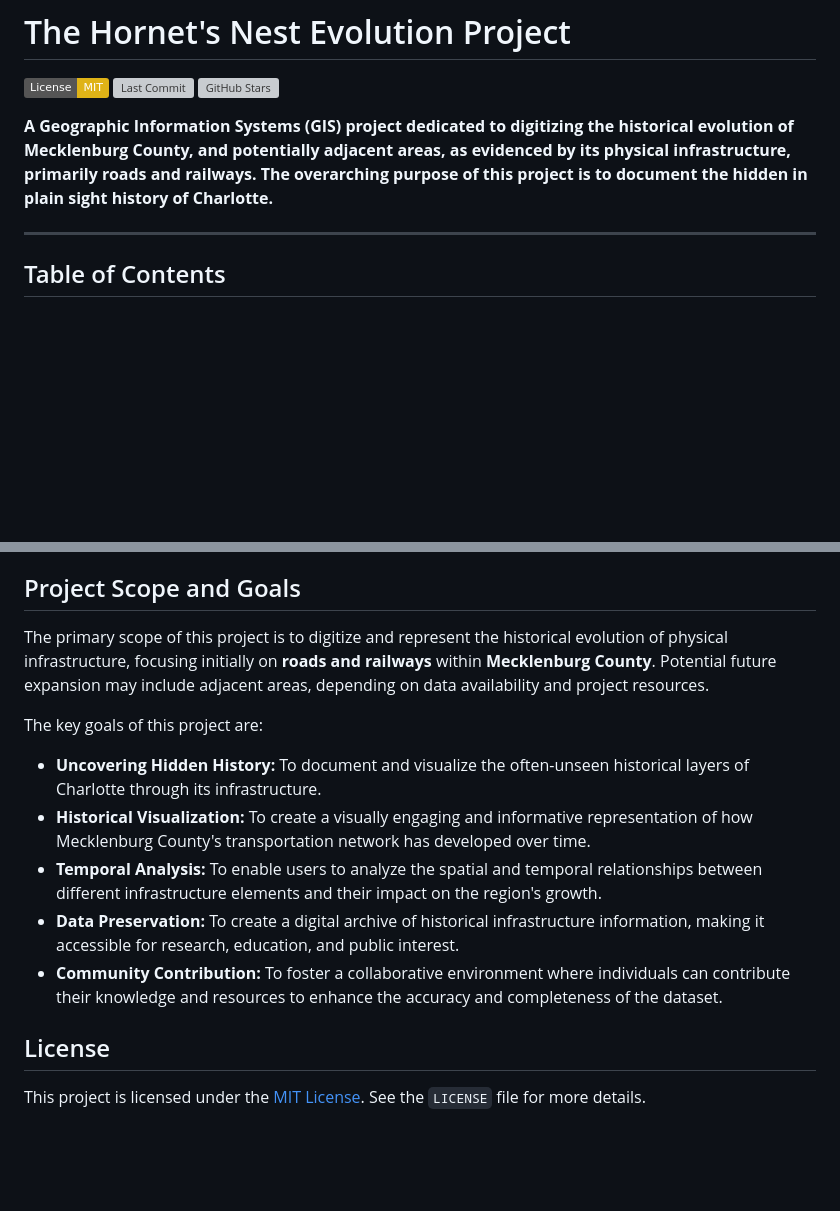
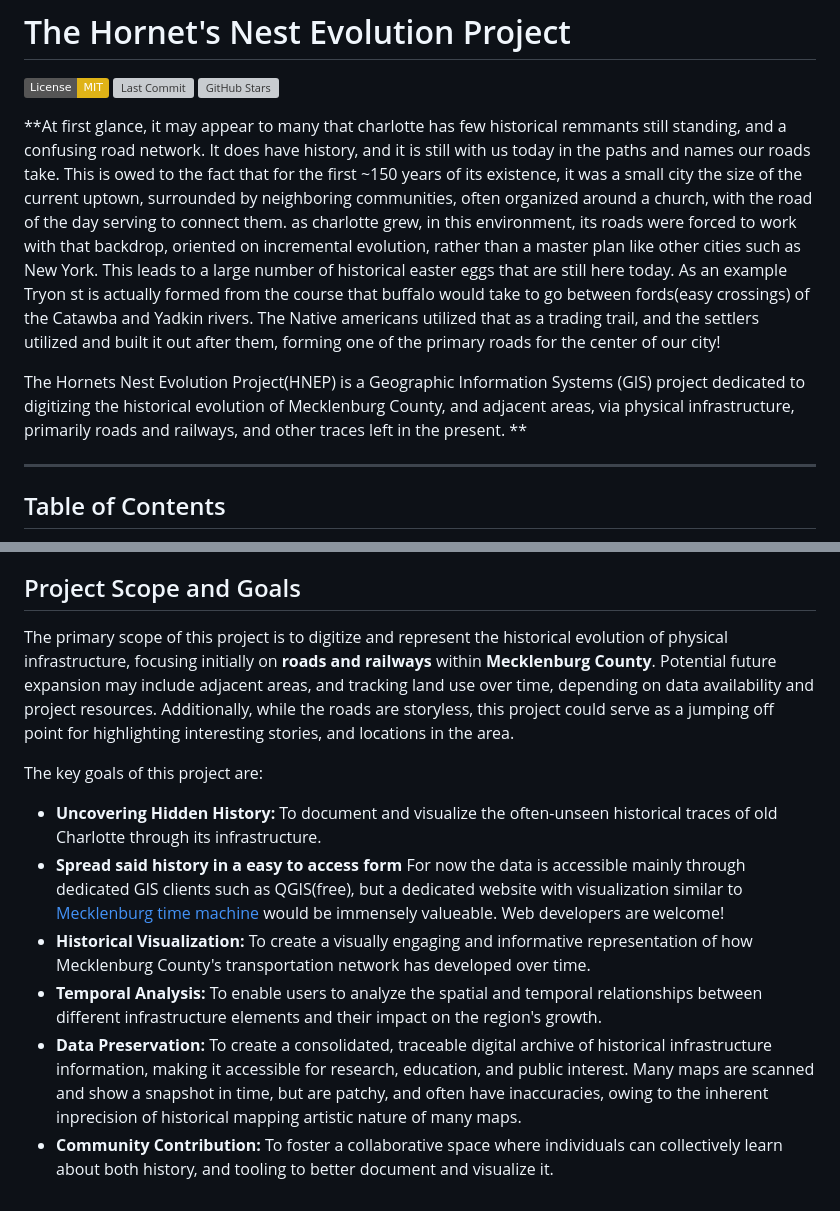
Before and after one commit to Swissman1/hornets-nest-evolution-project, a Markdown page: Readme.md, 2 parts joined by grey strips. Drawn GitHub-style; badges without logos; blank space fills up the shorter version; grey boxes are pictures that could not be loaded.

```diff
--- a/Readme.md
+++ b/Readme.md
@@ -4,7 +4,11 @@
 [![Last Commit](https://img.shields.io/github/last-commit/Swissman1/hornet-nest-evolution.svg)](https://github.com/Swissman1/hornet-nest-evolution)
 [![GitHub Stars](https://img.shields.io/github/stars/Swissman1/hornet-nest-evolution.svg?style=social)](https://github.com/Swissman1/hornet-nest-evolution)
 
-**A Geographic Information Systems (GIS) project dedicated to digitizing the historical evolution of Mecklenburg County, and potentially adjacent areas, as evidenced by its physical infrastructure, primarily roads and railways. The overarching purpose of this project is to document the hidden in plain sight history of Charlotte.**
+**At first glance, it may appear to many that charlotte has few historical remmants still standing, and a confusing road network. It does have history, and it is still with us today in the paths and names our roads take.
+This is owed to the fact that for the first ~150 years of its existence, it was a small city the size of the current uptown, surrounded by neighboring communities, often organized around a church, with the road of the day serving to connect them. as charlotte grew, in this environment, its roads were forced to work with that backdrop, oriented on incremental evolution, rather than a master plan like other cities such as New York. This leads to a large number of historical easter eggs that are still here today.
+As an example Tryon st is actually formed from the course that buffalo would take to go between fords(easy crossings) of the Catawba and Yadkin rivers. The Native americans utilized that as a trading trail, and the settlers utilized and built it out after them, forming one of the primary roads for the center of our city!
+
+The Hornets Nest Evolution Project(HNEP) is a Geographic Information Systems (GIS) project dedicated to digitizing the historical evolution of Mecklenburg County, and adjacent areas, via physical infrastructure, primarily roads and railways, and other traces left in the present. **
 
 ---
 
@@ -107,16 +111,13 @@ By adhering to these guidelines, we can collectively build a robust and well-doc
 
 ## Project Scope and Goals
 
-The primary scope of this project is to digitize and represent the historical evolution of physical infrastructure, focusing initially on **roads and railways** within **Mecklenburg County**. Potential future expansion may include adjacent areas, depending on data availability and project resources.
+The primary scope of this project is to digitize and represent the historical evolution of physical infrastructure, focusing initially on **roads and railways** within **Mecklenburg County**. Potential future expansion may include adjacent areas, and tracking land use over time, depending on data availability and project resources. Additionally, while the roads are storyless, this project could serve as a jumping off point for highlighting interesting stories, and locations in the area.
 
 The key goals of this project are:
 
-* **Uncovering Hidden History:** To document and visualize the often-unseen historical layers of Charlotte through its infrastructure.
+* **Uncovering Hidden History:** To document and visualize the often-unseen historical traces of old Charlotte through its infrastructure.
+* **Spread said history in a easy to access form** For now the data is accessible mainly through dedicated GIS clients such as QGIS(free), but a dedicated website with visualization similar to [Mecklenburg time machine](https://timemachine.mcmap.org/#35.290608681589795/-80.82378745079042/17/-1009843200000) would be immensely valueable. Web developers are welcome!
 * **Historical Visualization:** To create a visually engaging and informative representation of how Mecklenburg County's transportation network has developed over time.
 * **Temporal Analysis:** To enable users to analyze the spatial and temporal relationships between different infrastructure elements and their impact on the region's growth.
-* **Data Preservation:** To create a digital archive of historical infrastructure information, making it accessible for research, education, and public interest.
-* **Community Contribution:** To foster a collaborative environment where individuals can contribute their knowledge and resources to enhance the accuracy and completeness of the dataset.
-
-## License
-
-This project is licensed under the [MIT License](LICENSE). See the `LICENSE` file for more details.
+* **Data Preservation:** To create a consolidated, traceable digital archive of historical infrastructure information, making it accessible for research, education, and public interest. Many maps are scanned and show a snapshot in time, but are patchy, and often have inaccuracies, owing to the inherent inprecision of historical mapping artistic nature of many maps.
+* **Community Contribution:** To foster a collaborative space where individuals can collectively learn about both history, and tooling to better document and visualize it.
```
